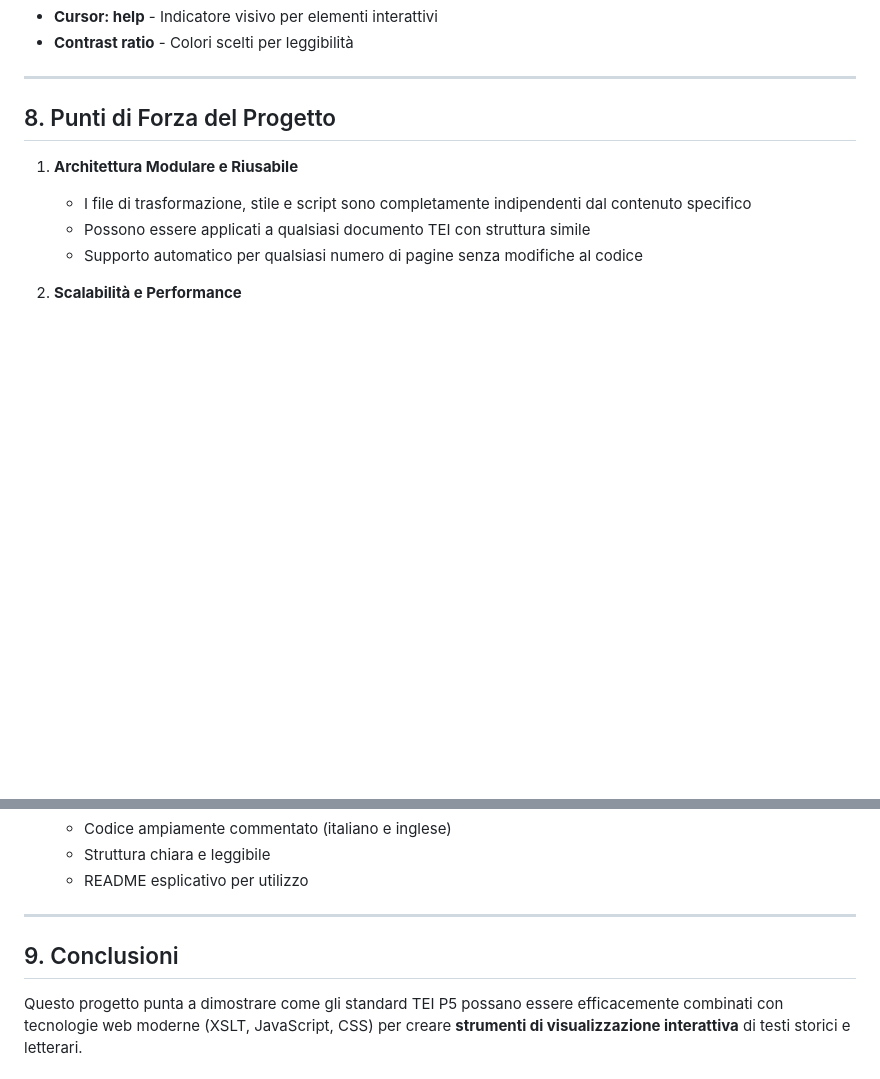
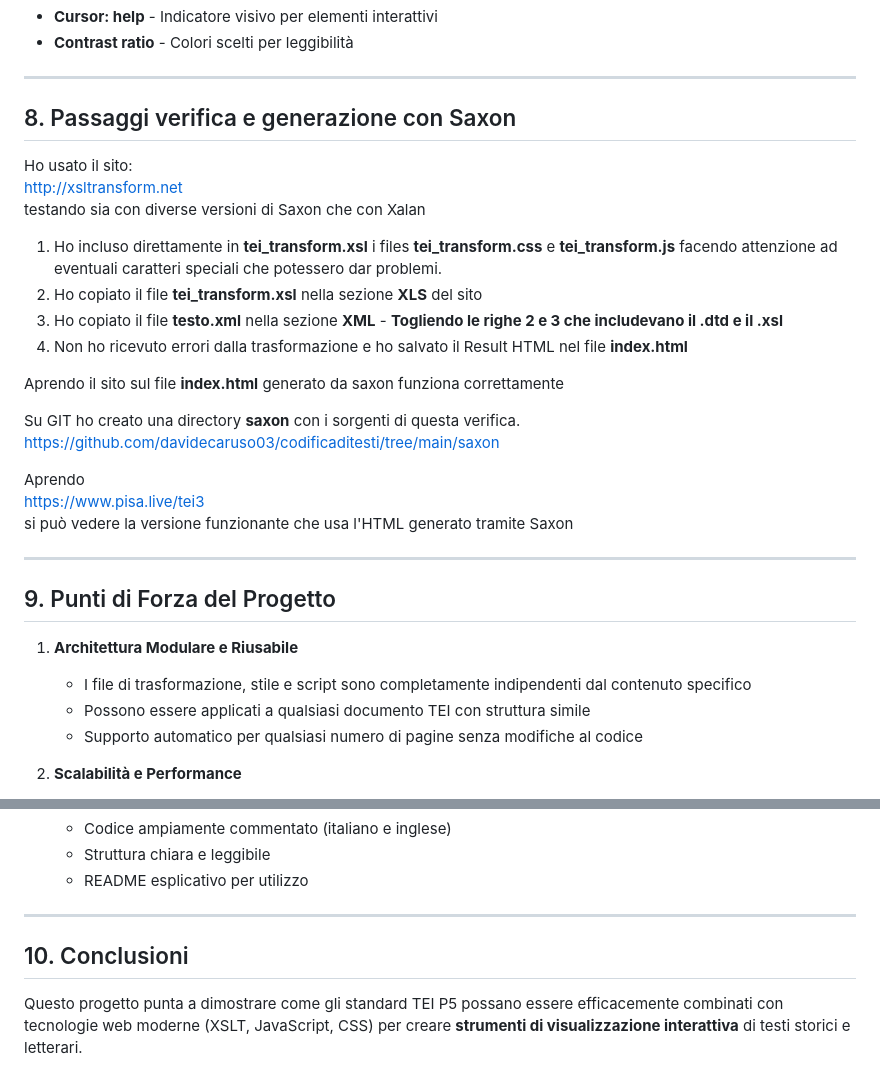
Before and after one commit to davidecaruso03/codificaditesti, a Markdown page: ReadME.md, 2 parts joined by grey strips. Drawn GitHub-style; blank space fills up the shorter version.

```diff
--- a/ReadME.md
+++ b/ReadME.md
@@ -519,7 +519,29 @@ Ogni elemento ha:
 
 ***
 
-## 8. Punti di Forza del Progetto
+## 8. Passaggi verifica e generazione con Saxon
+
+Ho usato il sito:<br>
+http://xsltransform.net
+<br>testando sia con diverse versioni di Saxon che con Xalan
+
+1) Ho incluso direttamente in **tei_transform.xsl** i files **tei_transform.css** e **tei_transform.js** facendo attenzione ad eventuali caratteri speciali che potessero dar problemi.
+2) Ho copiato il file **tei_transform.xsl** nella sezione **XLS** del sito
+3) Ho copiato il file **testo.xml** nella sezione **XML** - **Togliendo le righe 2 e 3 che includevano il .dtd e il .xsl**
+4) Non ho ricevuto errori dalla trasformazione e ho salvato il Result HTML nel file **index.html**
+
+Aprendo il sito sul file **index.html** generato da saxon funziona correttamente
+
+Su GIT ho creato una directory **saxon** con i sorgenti di questa verifica.<br>
+https://github.com/davidecaruso03/codificaditesti/tree/main/saxon
+
+Aprendo<br>
+https://www.pisa.live/tei3
+<br>si può vedere la versione funzionante che usa l'HTML generato tramite Saxon
+
+***
+
+## 9. Punti di Forza del Progetto
 
 1. **Architettura Modulare e Riusabile**
    * I file di trasformazione, stile e script sono completamente indipendenti dal contenuto specifico
@@ -549,7 +571,7 @@ Ogni elemento ha:
 
 ***
 
-## 9. Conclusioni
+## 10. Conclusioni
 
 Questo progetto punta a dimostrare come gli standard TEI P5 possano essere efficacemente combinati con tecnologie web moderne (XSLT, JavaScript, CSS) per creare **strumenti di visualizzazione interattiva** di testi storici e letterari.
 
```
